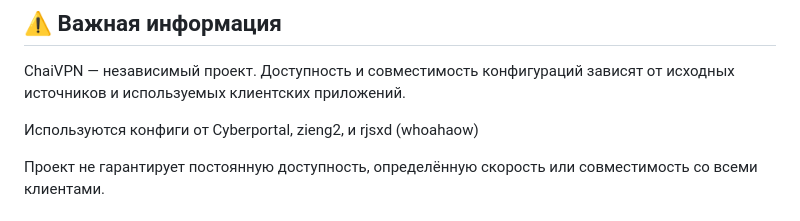
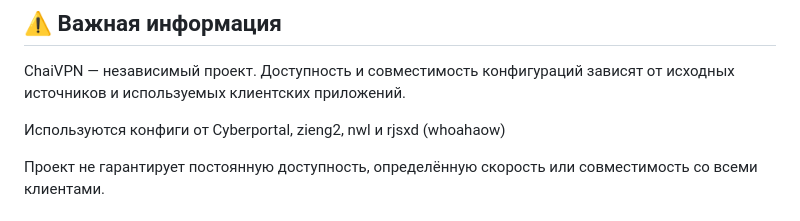
Before and after one commit to OlenniyPenis/ChaiVPN, a Markdown page: README.md, the part around the change. Rendered like a GitHub page.

```diff
--- a/README.md
+++ b/README.md
@@ -50,7 +50,7 @@ ChaiVPN использует GitHub Actions для периодического
 
 ChaiVPN — независимый проект. Доступность и совместимость конфигураций зависят от исходных источников и используемых клиентских приложений.
 
-Используются конфиги от Cyberportal, zieng2, и rjsxd (whoahaow)
+Используются конфиги от Cyberportal, zieng2, nwl и rjsxd (whoahaow)
 
 Проект не гарантирует постоянную доступность, определённую скорость или совместимость со всеми клиентами.
 
```
